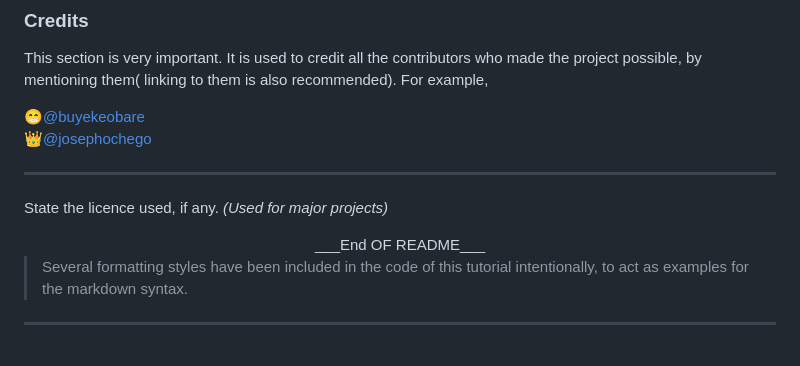
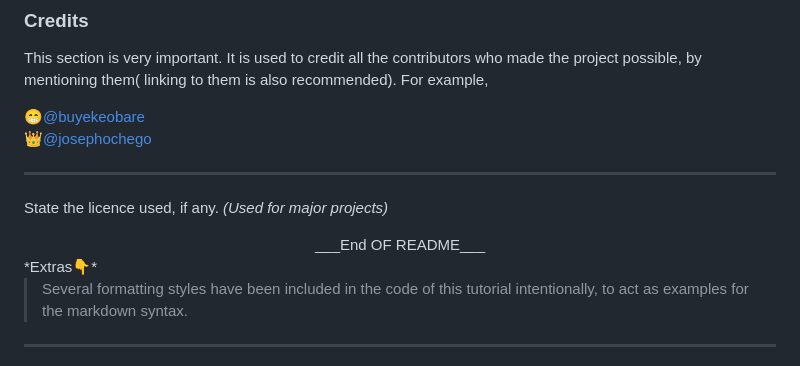
Before and after one commit to josephchigiz/softengine, a Markdown page: README-Tutorial/README.md, the part around the change. Rendered like a GitHub page.

```diff
--- a/README-Tutorial/README.md
+++ b/README-Tutorial/README.md
@@ -60,7 +60,7 @@ ___
 <!--Use three underscores to create a footer, where the license section is a contained.   -->
 State the licence used, if any. *(Used for major projects)*
 
-<center>___End OF README___</center>
+<center>___End OF README___</center> *Extras👇*
 
 > Several formatting styles have been included in the code of this tutorial intentionally, to act as examples for the markdown syntax.
 ___
```
